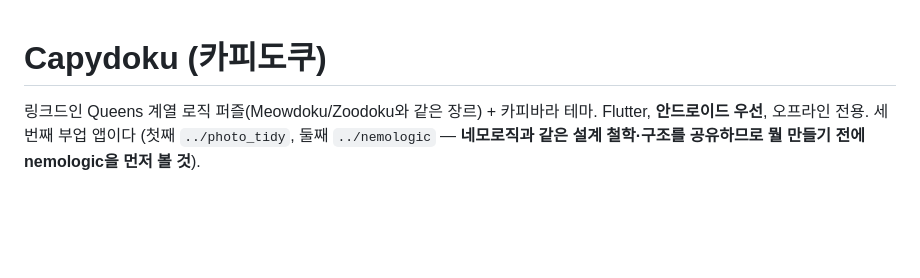
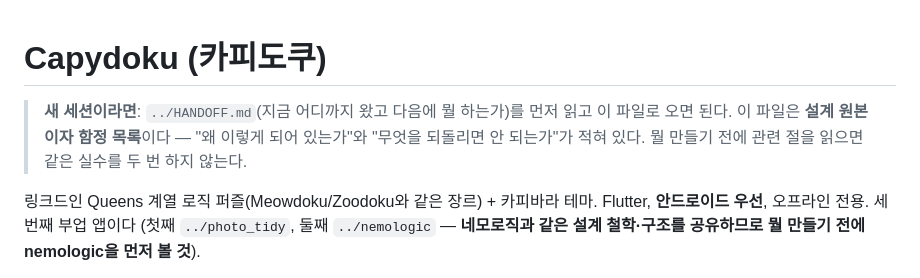
Before and after one commit to xkr119/capydoku, a Markdown page: CLAUDE.md, the part around the change. Rendered like a GitHub page; blank space fills up the shorter version.

Commit message:
문서: 새 세션 인계용 정리
HANDOFF.md를 오늘 작업 기준으로 다시 썼다 — 성장 5단계·가족, 목소리,
이번에 잡은 큰 버그 다섯, 배포 전 지울 디버그 코드, 남은 출시 절차,
그리고 사용자가 반복해서 요구하는 방향까지.

CLAUDE.md 머리에 읽는 순서를 붙였다.

Co-Authored-By: Claude Fable 5 <noreply@anthropic.com>

```diff
--- a/CLAUDE.md
+++ b/CLAUDE.md
@@ -1,4 +1,9 @@
 # Capydoku (카피도쿠)
+
+> **새 세션이라면**: `../HANDOFF.md`(지금 어디까지 왔고 다음에 뭘 하는가)를
+> 먼저 읽고 이 파일로 오면 된다. 이 파일은 **설계 원본이자 함정 목록**이다 —
+> "왜 이렇게 되어 있는가"와 "무엇을 되돌리면 안 되는가"가 적혀 있다.
+> 뭘 만들기 전에 관련 절을 읽으면 같은 실수를 두 번 하지 않는다.
 
 링크드인 Queens 계열 로직 퍼즐(Meowdoku/Zoodoku와 같은 장르) + 카피바라 테마.
 Flutter, **안드로이드 우선**, 오프라인 전용. 세 번째 부업 앱이다
```
